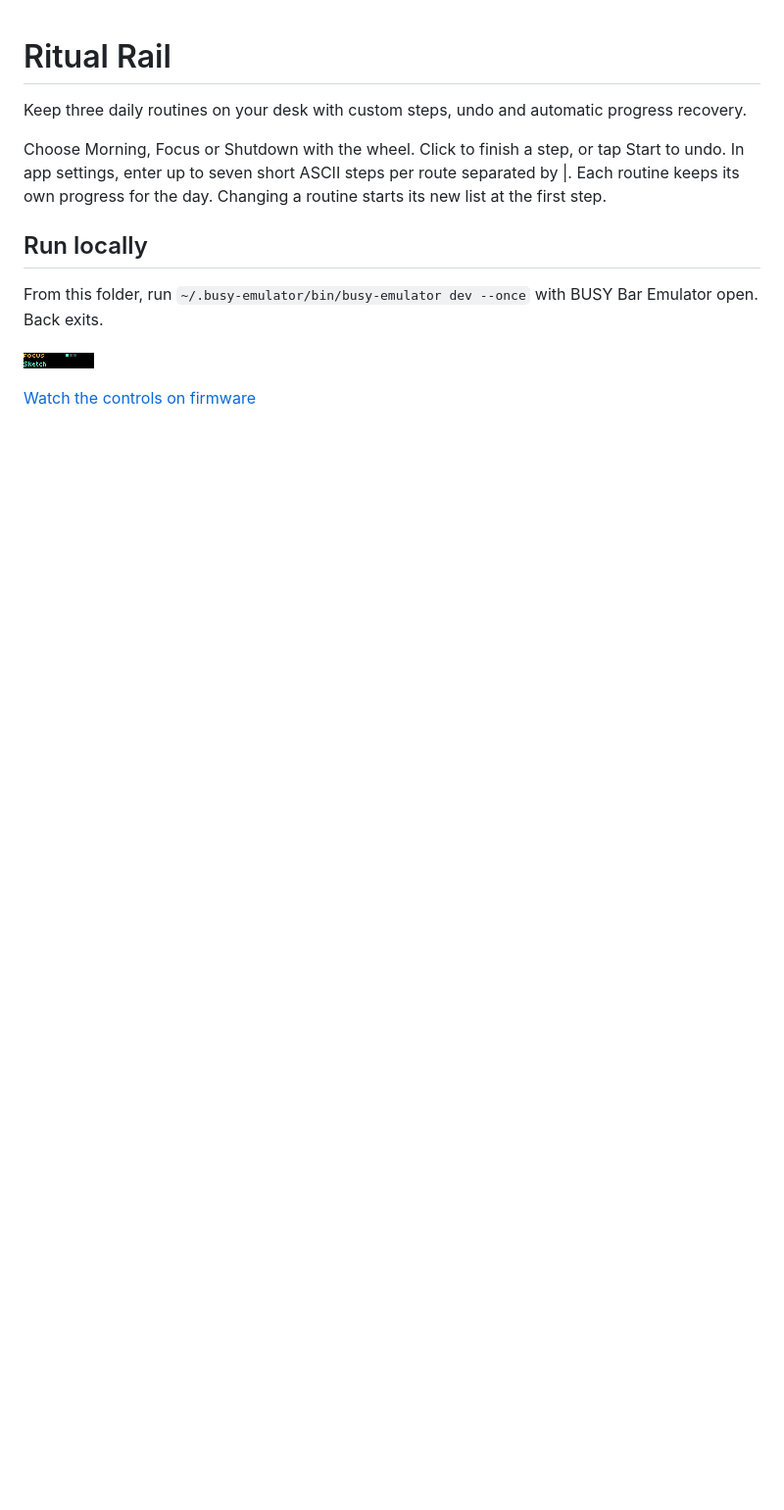
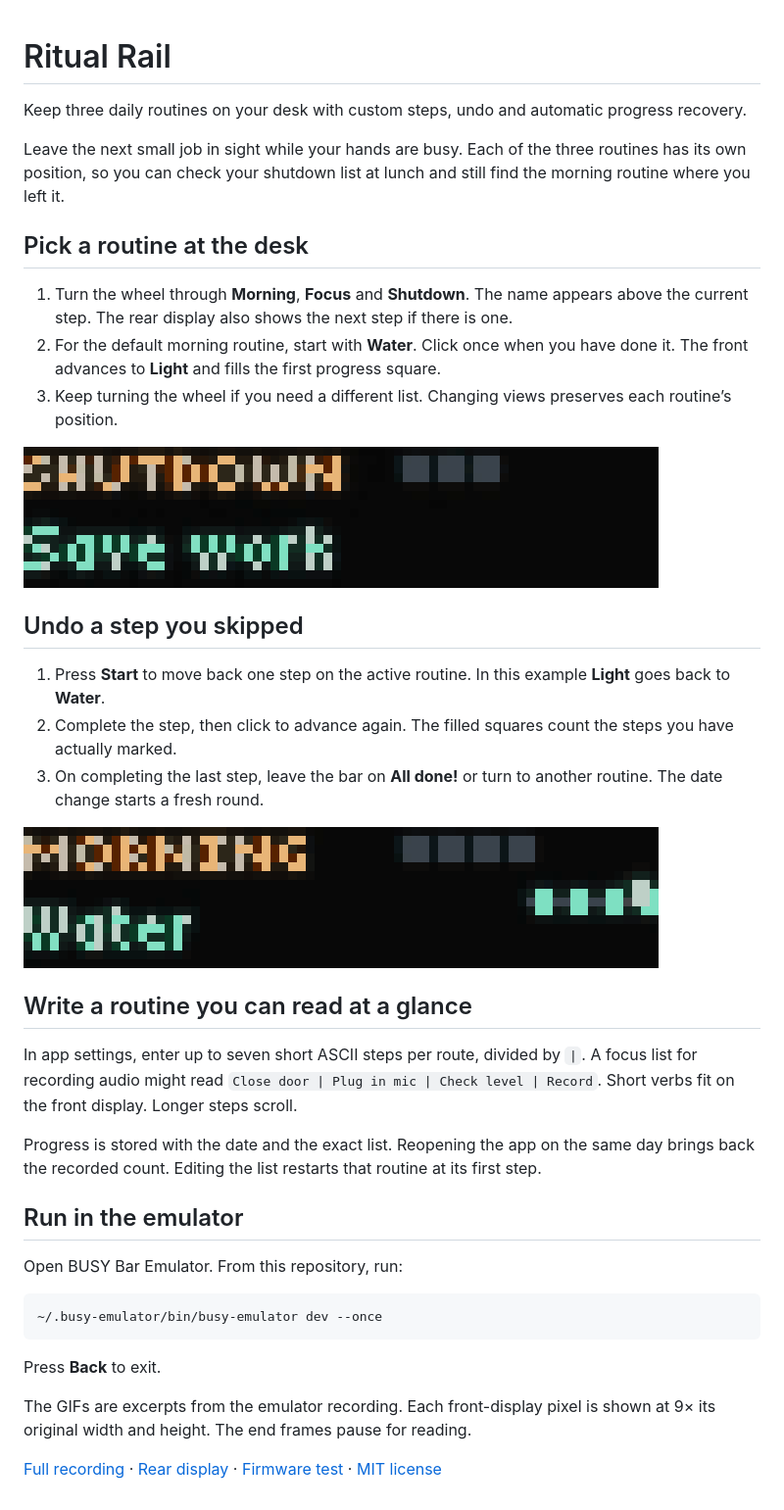
Before and after one commit to ncoooooper/busybar-ritual-rail, a Markdown page: README.md, the part around the change. Shown at 98% size. Drawn GitHub-style; pictures changed too: media/guide/choose-morning.gif (added), media/guide/undo-morning-step.gif (added); blank space fills up the shorter version.

Commit message:
Add an illustrated user guide with recorded control sequences

````diff
--- a/README.md
+++ b/README.md
@@ -2,12 +2,40 @@
 
 Keep three daily routines on your desk with custom steps, undo and automatic progress recovery.
 
-Choose Morning, Focus or Shutdown with the wheel. Click to finish a step, or tap Start to undo. In app settings, enter up to seven short ASCII steps per route separated by |. Each routine keeps its own progress for the day. Changing a routine starts its new list at the first step.
+Leave the next small job in sight while your hands are busy. Each of the three routines has its own position, so you can check your shutdown list at lunch and still find the morning routine where you left it.
 
-## Run locally
+## Pick a routine at the desk
 
-From this folder, run `~/.busy-emulator/bin/busy-emulator dev --once` with BUSY Bar Emulator open. Back exits.
+1. Turn the wheel through **Morning**, **Focus** and **Shutdown**. The name appears above the current step. The rear display also shows the next step if there is one.
+2. For the default morning routine, start with **Water**. Click once when you have done it. The front advances to **Light** and fills the first progress square.
+3. Keep turning the wheel if you need a different list. Changing views preserves each routine’s position.
 
-![BUSY Bar front display](screenshots/front-1.png)
+![The wheel moves from the Shutdown step Save work to the Morning step Water.](media/guide/choose-morning.gif)
 
-[Watch the controls on firmware](media/controls.mp4)
+## Undo a step you skipped
+
+1. Press **Start** to move back one step on the active routine. In this example **Light** goes back to **Water**.
+2. Complete the step, then click to advance again. The filled squares count the steps you have actually marked.
+3. On completing the last step, leave the bar on **All done!** or turn to another routine. The date change starts a fresh round.
+
+![The morning routine advances from Water to Light and returns to Water after undo.](media/guide/undo-morning-step.gif)
+
+## Write a routine you can read at a glance
+
+In app settings, enter up to seven short ASCII steps per route, divided by `|`. A focus list for recording audio might read `Close door | Plug in mic | Check level | Record`. Short verbs fit on the front display. Longer steps scroll.
+
+Progress is stored with the date and the exact list. Reopening the app on the same day brings back the recorded count. Editing the list restarts that routine at its first step.
+
+## Run in the emulator
+
+Open BUSY Bar Emulator. From this repository, run:
+
+```sh
+~/.busy-emulator/bin/busy-emulator dev --once
+```
+
+Press **Back** to exit.
+
+The GIFs are excerpts from the emulator recording. Each front-display pixel is shown at 9× its original width and height. The end frames pause for reading.
+
+[Full recording](media/controls.mp4) · [Rear display](screenshots/back-1.png) · [Firmware test](EMULATOR-QA.md) · [MIT license](LICENSE)
````
